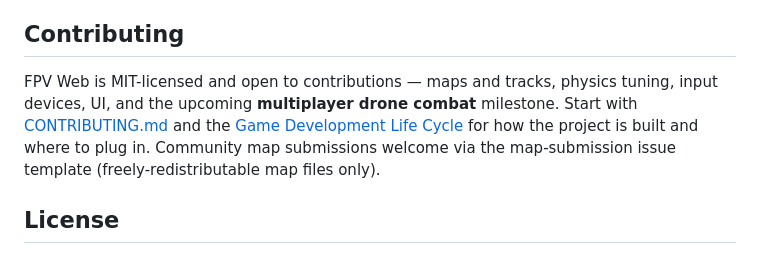
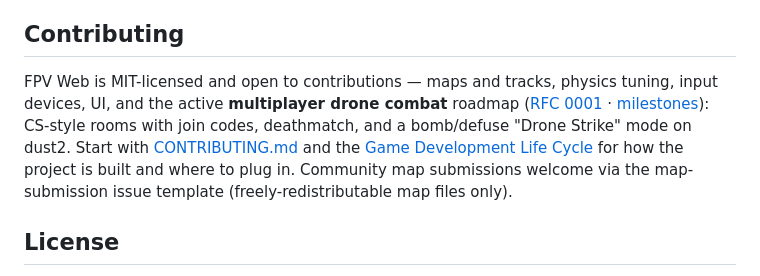
Before and after one commit to rachmataditiya/fpv-web, a Markdown page: README.md, the part around the change. Rendered like a GitHub page.

```diff
--- a/README.md
+++ b/README.md
@@ -102,7 +102,7 @@ All tuning constants are defined in `src/physics/params.ts`. Adjust mass, thrust
 
 ## Contributing
 
-FPV Web is MIT-licensed and open to contributions — maps and tracks, physics tuning, input devices, UI, and the upcoming **multiplayer drone combat** milestone. Start with [CONTRIBUTING.md](CONTRIBUTING.md) and the [Game Development Life Cycle](docs/GDLC.md) for how the project is built and where to plug in. Community map submissions welcome via the map-submission issue template (freely-redistributable map files only).
+FPV Web is MIT-licensed and open to contributions — maps and tracks, physics tuning, input devices, UI, and the active **multiplayer drone combat** roadmap ([RFC 0001](docs/rfcs/0001-multiplayer.md) · [milestones](https://github.com/rachmataditiya/fpv-web/milestones)): CS-style rooms with join codes, deathmatch, and a bomb/defuse "Drone Strike" mode on dust2. Start with [CONTRIBUTING.md](CONTRIBUTING.md) and the [Game Development Life Cycle](docs/GDLC.md) for how the project is built and where to plug in. Community map submissions welcome via the map-submission issue template (freely-redistributable map files only).
 
 ## License
 
```
Also changed, not shown: docs/GDLC.md (+9 -0 lines), docs/rfcs/0001-multiplayer.md (added, +103 -0 lines).
